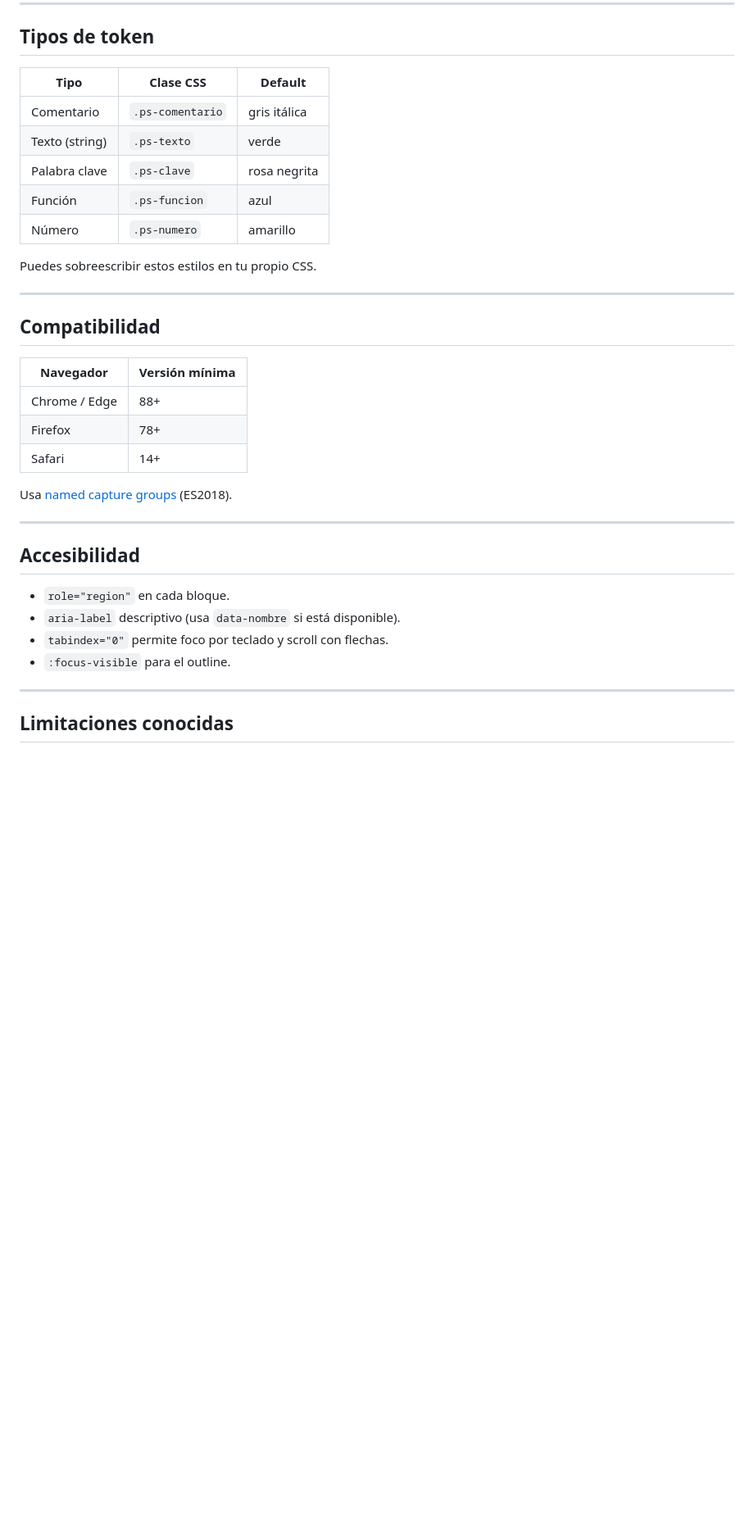
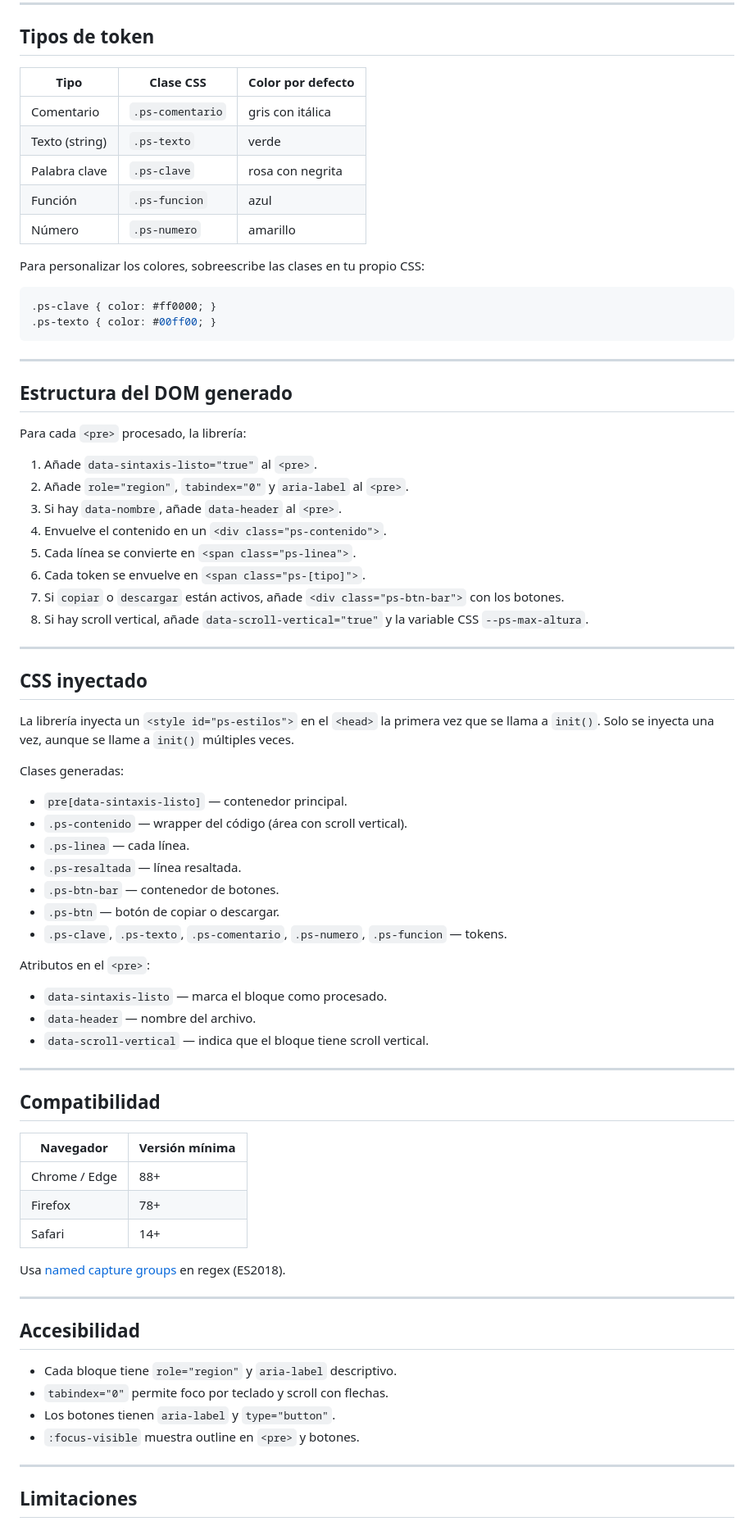
Before and after one commit to aldotellez/preSintaxis, a Markdown page: README.md, the part around one of its changes. Shown at 82% size. Drawn GitHub-style; blank space fills up the shorter version.

````diff
--- a/README.md
+++ b/README.md
@@ -167,15 +174,57 @@ Extiende con `definirSintaxis()`. Las reglas se aplican **en orden**: pon primer
 
 ## Tipos de token
 
-| Tipo | Clase CSS | Default |
+| Tipo | Clase CSS | Color por defecto |
 |---|---|---|
-| Comentario | `.ps-comentario` | gris itálica |
+| Comentario | `.ps-comentario` | gris con itálica |
 | Texto (string) | `.ps-texto` | verde |
-| Palabra clave | `.ps-clave` | rosa negrita |
+| Palabra clave | `.ps-clave` | rosa con negrita |
 | Función | `.ps-funcion` | azul |
 | Número | `.ps-numero` | amarillo |
 
-Puedes sobreescribir estos estilos en tu propio CSS.
+Para personalizar los colores, sobreescribe las clases en tu propio CSS:
+
+```css
+.ps-clave { color: #ff0000; }
+.ps-texto { color: #00ff00; }
+```
+
+---
+
+## Estructura del DOM generado
+
+Para cada `<pre>` procesado, la librería:
+
+1. Añade `data-sintaxis-listo="true"` al `<pre>`.
+2. Añade `role="region"`, `tabindex="0"` y `aria-label` al `<pre>`.
+3. Si hay `data-nombre`, añade `data-header` al `<pre>`.
+4. Envuelve el contenido en un `<div class="ps-contenido">`.
+5. Cada línea se convierte en `<span class="ps-linea">`.
+6. Cada token se envuelve en `<span class="ps-[tipo]">`.
+7. Si `copiar` o `descargar` están activos, añade `<div class="ps-btn-bar">` con los botones.
+8. Si hay scroll vertical, añade `data-scroll-vertical="true"` y la variable CSS `--ps-max-altura`.
+
+---
+
+## CSS inyectado
+
+La librería inyecta un `<style id="ps-estilos">` en el `<head>` la primera vez que se llama a `init()`. Solo se inyecta una vez, aunque se llame a `init()` múltiples veces.
+
+Clases generadas:
+
+- `pre[data-sintaxis-listo]` — contenedor principal.
+- `.ps-contenido` — wrapper del código (área con scroll vertical).
+- `.ps-linea` — cada línea.
+- `.ps-resaltada` — línea resaltada.
+- `.ps-btn-bar` — contenedor de botones.
+- `.ps-btn` — botón de copiar o descargar.
+- `.ps-clave`, `.ps-texto`, `.ps-comentario`, `.ps-numero`, `.ps-funcion` — tokens.
+
+Atributos en el `<pre>`:
+
+- `data-sintaxis-listo` — marca el bloque como procesado.
+- `data-header` — nombre del archivo.
+- `data-scroll-vertical` — indica que el bloque tiene scroll vertical.
 
 ---
 
@@ -187,18 +236,18 @@ Puedes sobreescribir estos estilos en tu propio CSS.
 | Firefox | 78+ |
 | Safari | 14+ |
 
-Usa [named capture groups](https://caniuse.com/mdn-javascript_regular_expressions_named_capture_groups) (ES2018).
+Usa [named capture groups](https://caniuse.com/mdn-javascript_regular_expressions_named_capture_groups) en regex (ES2018).
 
 ---
 
 ## Accesibilidad
 
-- `role="region"` en cada bloque.
-- `aria-label` descriptivo (usa `data-nombre` si está disponible).
+- Cada bloque tiene `role="region"` y `aria-label` descriptivo.
 - `tabindex="0"` permite foco por teclado y scroll con flechas.
-- `:focus-visible` para el outline.
+- Los botones tienen `aria-label` y `type="button"`.
+- `:focus-visible` muestra outline en `<pre>` y botones.
 
 ---
 
-## Limitaciones conocidas
+## Limitaciones
 
````
Also changed, not shown: other parts of README.md (+147 -96 lines).
